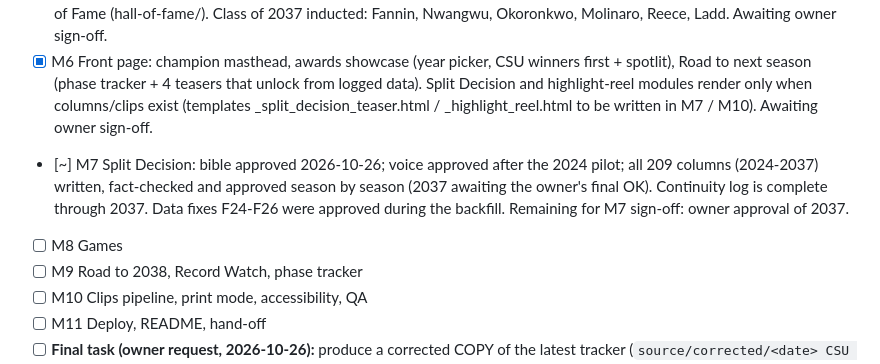
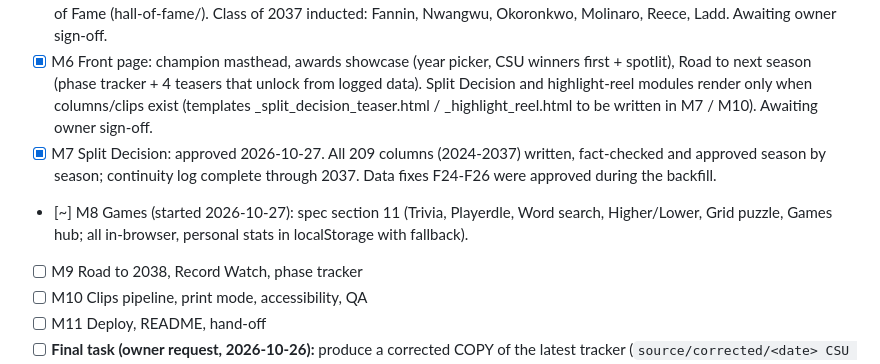
Before and after one commit to captiancernal/valhalla-archive, a Markdown page: CLAUDE.md, the part around the change. Rendered like a GitHub page.

Commit message:
CLAUDE.md: M7 approved, M8 started
Co-Authored-By: Claude Opus 5.5 <noreply@anthropic.com>

```diff
--- a/CLAUDE.md
+++ b/CLAUDE.md
@@ -33,8 +33,8 @@ A static GitHub Pages fan site for the owner's College Football 25 dynasty: the
 - [x] M4 Program / season / game / player pages: 1,158 pages (program sections, 42 season pages, 209 game pages, 886 player cards, searchable index). Awaiting owner sign-off.
 - [x] M5 Almanac (almanac/, almanac/<year>/, almanac/awards/), Records Book (records/), Rivalry Hub + Coaches' Cup (rivalry/), Hall of Fame (hall-of-fame/). Class of 2037 inducted: Fannin, Nwangwu, Okoronkwo, Molinaro, Reece, Ladd. Awaiting owner sign-off.
 - [x] M6 Front page: champion masthead, awards showcase (year picker, CSU winners first + spotlit), Road to next season (phase tracker + 4 teasers that unlock from logged data). Split Decision and highlight-reel modules render only when columns/clips exist (templates _split_decision_teaser.html / _highlight_reel.html to be written in M7 / M10). Awaiting owner sign-off.
-- [~] M7 Split Decision: bible approved 2026-10-26; voice approved after the 2024 pilot; all 209 columns (2024-2037) written, fact-checked and approved season by season (2037 awaiting the owner's final OK). Continuity log is complete through 2037. Data fixes F24-F26 were approved during the backfill. Remaining for M7 sign-off: owner approval of 2037.
-- [ ] M8 Games
+- [x] M7 Split Decision: approved 2026-10-27. All 209 columns (2024-2037) written, fact-checked and approved season by season; continuity log complete through 2037. Data fixes F24-F26 were approved during the backfill.
+- [~] M8 Games (started 2026-10-27): spec section 11 (Trivia, Playerdle, Word search, Higher/Lower, Grid puzzle, Games hub; all in-browser, personal stats in localStorage with fallback).
 - [ ] M9 Road to 2038, Record Watch, phase tracker
 - [ ] M10 Clips pipeline, print mode, accessibility, QA
 - [ ] M11 Deploy, README, hand-off
```
